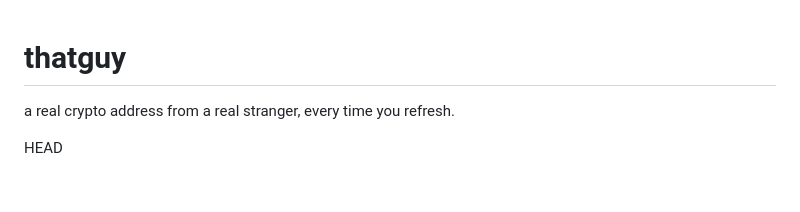
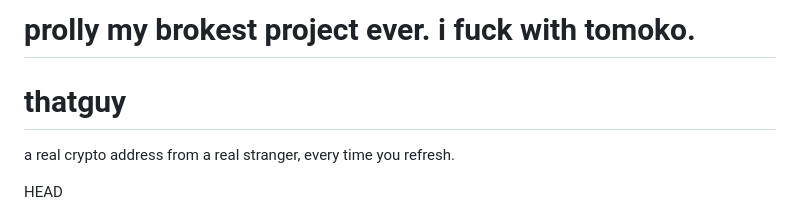
Before and after one commit to onononoo/thatguy, a Markdown page: README.md, the part around the change. Drawn GitHub-style; blank space fills up the shorter version.

```diff
--- a/README.md
+++ b/README.md
@@ -1,3 +1,7 @@
+# prolly my brokest project ever. i fuck with tomoko.
+
+
+
 # thatguy
 
 a real crypto address from a real stranger, every time you refresh.
```
